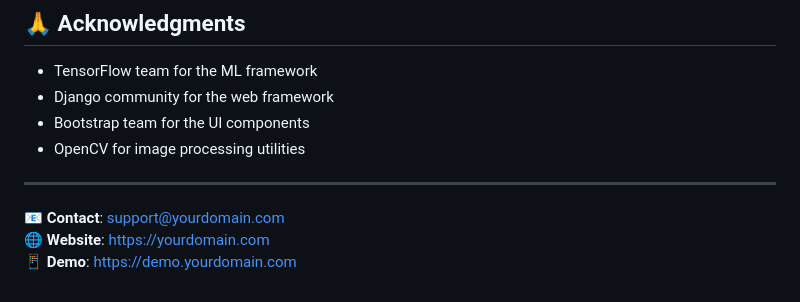
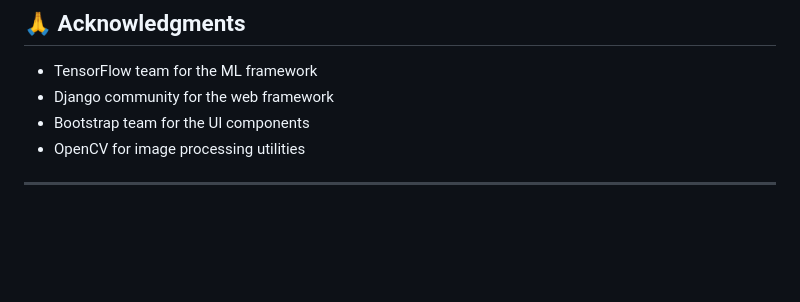
Before and after one commit to tuyentoo1911/Age--Gender--Prediction, a Markdown page: README.md, the part around one of its changes. Rendered like a GitHub page; blank space fills up the shorter version.

```diff
--- a/README.md
+++ b/README.md
@@ -313,7 +313,3 @@ This project is licensed under the MIT License - see the [LICENSE](LICENSE) file
 - OpenCV for image processing utilities
 
 ---
-
-📧 **Contact**: support@yourdomain.com
-🌐 **Website**: https://yourdomain.com
-📱 **Demo**: https://demo.yourdomain.com
```
Also changed, not shown: other parts of README.md (+7 -7 lines).
